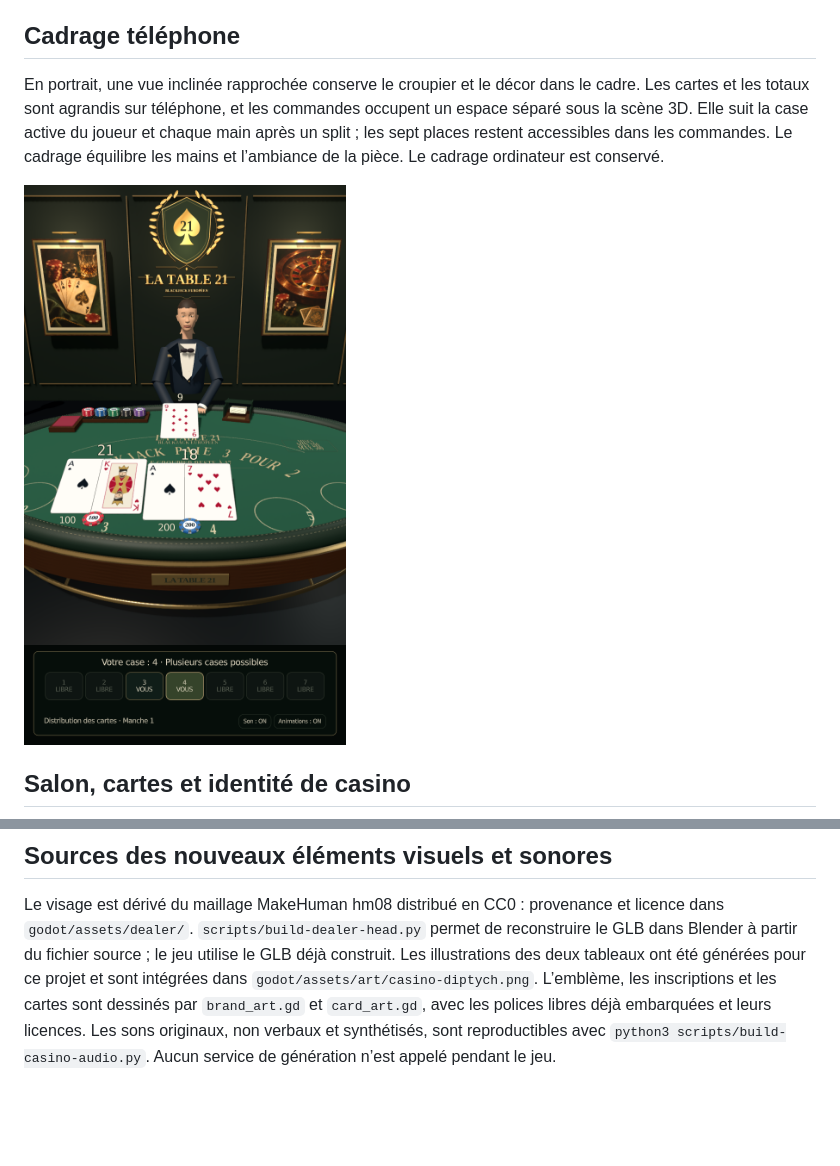
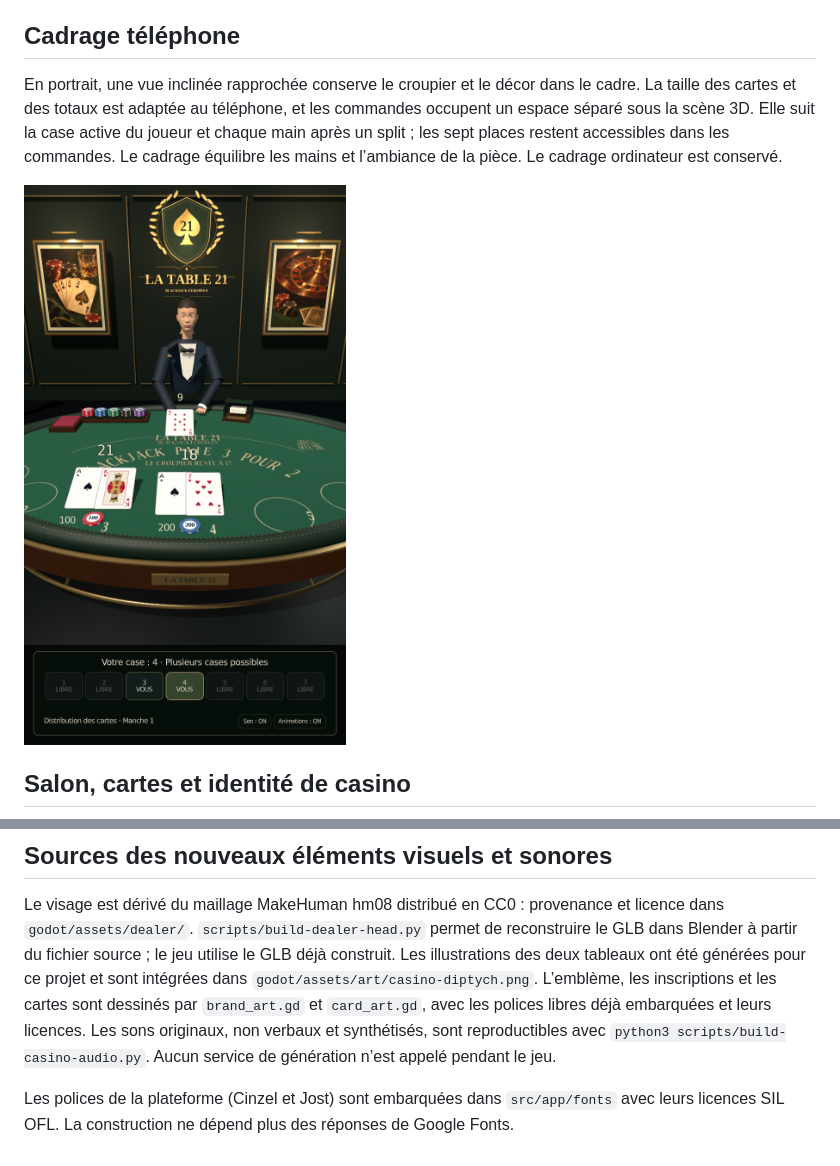
Before and after one commit to falmonmickael260-commits/Latable21, a Markdown page: README.md, 2 parts joined by grey strips. GitHub-like rendering; pictures changed too: docs/visuels/telephone-cartes-lisibles.png; blank space fills up the shorter version.

Commit message:
Reduce mobile card size and bundle UI fonts for reliable builds

```diff
--- a/README.md
+++ b/README.md
@@ -50,7 +50,7 @@ Captures réelles du navigateur : accueil et tables réseau.
 
 ## Cadrage téléphone
 
-En portrait, une vue inclinée rapprochée conserve le croupier et le décor dans le cadre. Les cartes et les totaux sont agrandis sur téléphone, et les commandes occupent un espace séparé sous la scène 3D. Elle suit la case active du joueur et chaque main après un split ; les sept places restent accessibles dans les commandes. Le cadrage équilibre les mains et l’ambiance de la pièce. Le cadrage ordinateur est conservé.
+En portrait, une vue inclinée rapprochée conserve le croupier et le décor dans le cadre. La taille des cartes et des totaux est adaptée au téléphone, et les commandes occupent un espace séparé sous la scène 3D. Elle suit la case active du joueur et chaque main après un split ; les sept places restent accessibles dans les commandes. Le cadrage équilibre les mains et l’ambiance de la pièce. Le cadrage ordinateur est conservé.
 
 ![Cartes sur téléphone](docs/visuels/telephone-cartes-lisibles.png)
 
@@ -132,3 +132,5 @@ Pour une installation locale, le fichier est créé dans `data/table21.sqlite` (
 ## Sources des nouveaux éléments visuels et sonores
 
 Le visage est dérivé du maillage MakeHuman hm08 distribué en CC0 : provenance et licence dans `godot/assets/dealer/`. `scripts/build-dealer-head.py` permet de reconstruire le GLB dans Blender à partir du fichier source ; le jeu utilise le GLB déjà construit. Les illustrations des deux tableaux ont été générées pour ce projet et sont intégrées dans `godot/assets/art/casino-diptych.png`. L’emblème, les inscriptions et les cartes sont dessinés par `brand_art.gd` et `card_art.gd`, avec les polices libres déjà embarquées et leurs licences. Les sons originaux, non verbaux et synthétisés, sont reproductibles avec `python3 scripts/build-casino-audio.py`. Aucun service de génération n’est appelé pendant le jeu.
+
+Les polices de la plateforme (Cinzel et Jost) sont embarquées dans `src/app/fonts` avec leurs licences SIL OFL. La construction ne dépend plus des réponses de Google Fonts.
```
Also changed, not shown: 7 other files.
